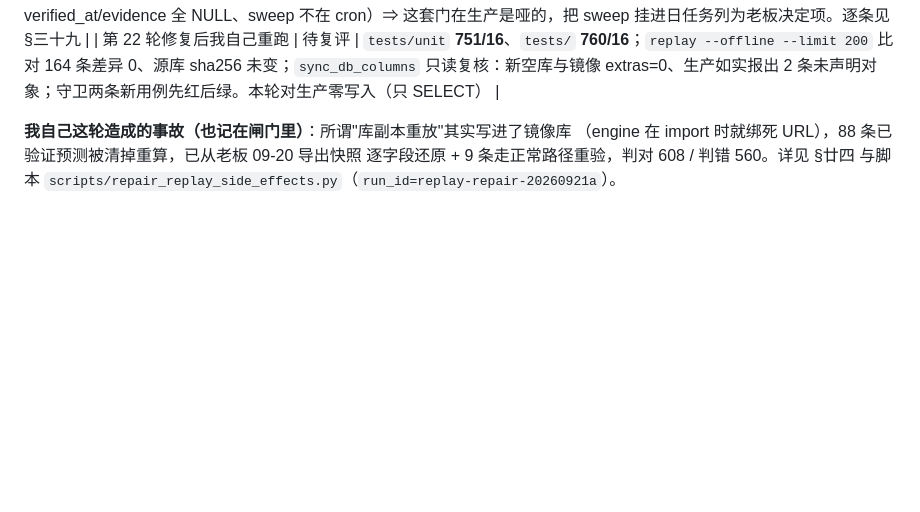
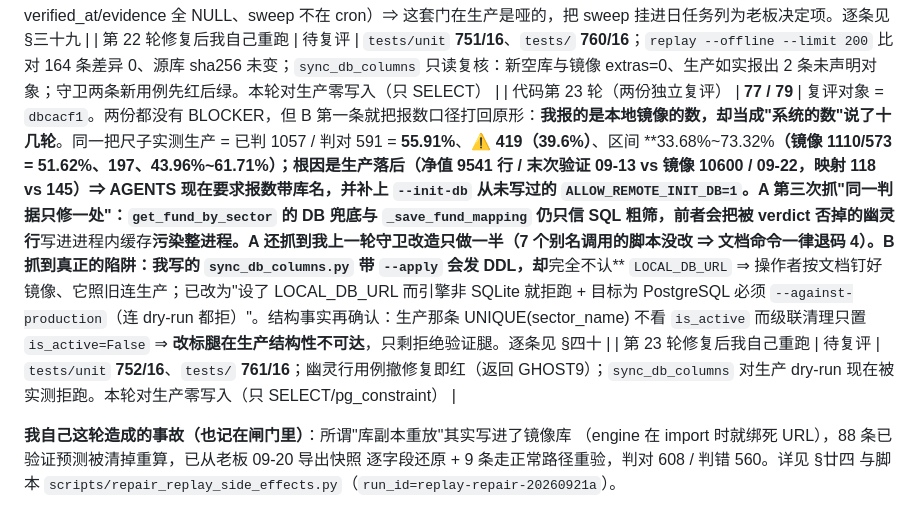
Before and after one commit to Lwb1397111398/fund-insight, a Markdown page: docs/迭代计划/评分记录.md, the part around the change. Drawn GitHub-style; blank space fills up the shorter version.

Commit message:
docs: 第 23 轮记分 + 改掉我先填后测的 tests/ 数字（写的是 762，实测 761）

```diff
--- a/docs/迭代计划/评分记录.md
+++ b/docs/迭代计划/评分记录.md
@@ -238,6 +238,8 @@ retag 无 run_id 自动生成、提交前统一重算统计、AST 扫描禁止
 | 第 21 轮期间的生产动作 | — | 生产补 1 个索引（`ix_sector_fund_mapping_owner_locked`）后与 ORM **双向对齐**；只读复核 `[ok] 列与索引都已存在`、模型 27 表、库里不缺表、无未声明对象。基线：`tests/unit` **747/16**、`tests/` **756/16** |
 | 代码第 22 轮（两份独立复评） | **74 / 78** | 复评对象 = `bee716e`。最刺的一条不在代码里：我把"生产有 `sector_fund_mapping_sector_name_key UNIQUE(sector_name)`"写进 AGENTS.md，**出处是上一轮评审的转述、我自己没查**；这轮 A 反过来断言"生产没有"，两份互相矛盾，我直连 `pg_constraint` 才裁定：约束在 ⇒ 文档那句对、A 的 MAJOR-1 误报。但错在我把没复现的事实写进了"以后 agent 必读"的文件。顺带查出两件真事：镜像**没有**该约束（同类写入镜像静默成功、生产报唯一约束 ⇒ S6 清单要按生产口径再核）；我上一版的反向核对按 `*_key`/`unique` 一刀切，正好把它藏掉 ⇒ 改按列集合比。另有：A-3 守卫看不见 `.env`，评审探针因此**写进了本地镜像**（已自核 573/537/1110/145/1616 与 integrity ok，未受损）——修成守卫自读 .env、LOCAL_DB_URL 无条件优先、17 个本地脚本显式 `use_mirror_default=True`；A-2 SQL 粗筛放行"列 NULL+verdict 否定"的行而它正是改标去处（候选再过一次唯一判据）；B-2 我上一轮把拒绝集换成整行 ORM，热读路径 0.85→9.19ms、生产 315→1151ms ⇒ 按板块收窄。B-1/B-3：生产从未跑过身份体检（118 行 verified_at/evidence 全 NULL、sweep 不在 cron）⇒ 这套门在生产是哑的，把 sweep 挂进日任务列为老板决定项。逐条见 §三十九 |
 | 第 22 轮修复后我自己重跑 | 待复评 | `tests/unit` **751/16**、`tests/` **760/16**；`replay --offline --limit 200` 比对 164 条差异 0、源库 sha256 未变；`sync_db_columns` 只读复核：新空库与镜像 extras=0、生产如实报出 2 条未声明对象；守卫两条新用例先红后绿。本轮对生产零写入（只 SELECT） |
+| 代码第 23 轮（两份独立复评） | **77 / 79** | 复评对象 = `dbcacf1`。两份都没有 BLOCKER，但 B 第一条就把报数口径打回原形：**我报的是本地镜像的数，却当成"系统的数"说了十几轮**。同一把尺子实测生产 = 已判 1057 / 判对 591 = **55.91%**、⚠ **419（39.6%）**、区间 **33.68%~73.32%**（镜像 1110/573 = 51.62%、197、43.96%~61.71%）；根因是生产落后（净值 9541 行 / 末次验证 09-13 vs 镜像 10600 / 09-22，映射 118 vs 145）⇒ AGENTS 现在要求报数带库名，并补上 `--init-db` 从未写过的 `ALLOW_REMOTE_INIT_DB=1`。A 第三次抓"同一判据只修一处"：`get_fund_by_sector` 的 DB 兜底与 `_save_fund_mapping` 仍只信 SQL 粗筛，前者会把被 verdict 否掉的幽灵行**写进进程内缓存**污染整进程。A 还抓到我上一轮守卫改造只做一半（7 个别名调用的脚本没改 ⇒ 文档命令一律退码 4）。B 抓到真正的陷阱：我写的 `sync_db_columns.py` 带 `--apply` 会发 DDL，却**完全不认** `LOCAL_DB_URL` ⇒ 操作者按文档钉好镜像、它照旧连生产；已改为"设了 LOCAL_DB_URL 而引擎非 SQLite 就拒跑 + 目标为 PostgreSQL 必须 `--against-production`（连 dry-run 都拒）"。结构事实再确认：生产那条 UNIQUE(sector_name) 不看 `is_active` 而级联清理只置 `is_active=False` ⇒ **改标腿在生产结构性不可达**，只剩拒绝验证腿。逐条见 §四十 |
+| 第 23 轮修复后我自己重跑 | 待复评 | `tests/unit` **752/16**、`tests/` **761/16**；幽灵行用例撤修复即红（返回 GHOST9）；`sync_db_columns` 对生产 dry-run 现在被实测拒跑。本轮对生产零写入（只 SELECT/pg_constraint） |
 
 **我自己这轮造成的事故（也记在闸门里）**：所谓"库副本重放"其实写进了镜像库
 （engine 在 import 时就绑死 URL），88 条已验证预测被清掉重算，已从老板 09-20 导出快照
```
Also changed, not shown: docs/迭代计划/2026-09-21-S4a-v7.4-代码评审修订.md (+1 -1 lines).
